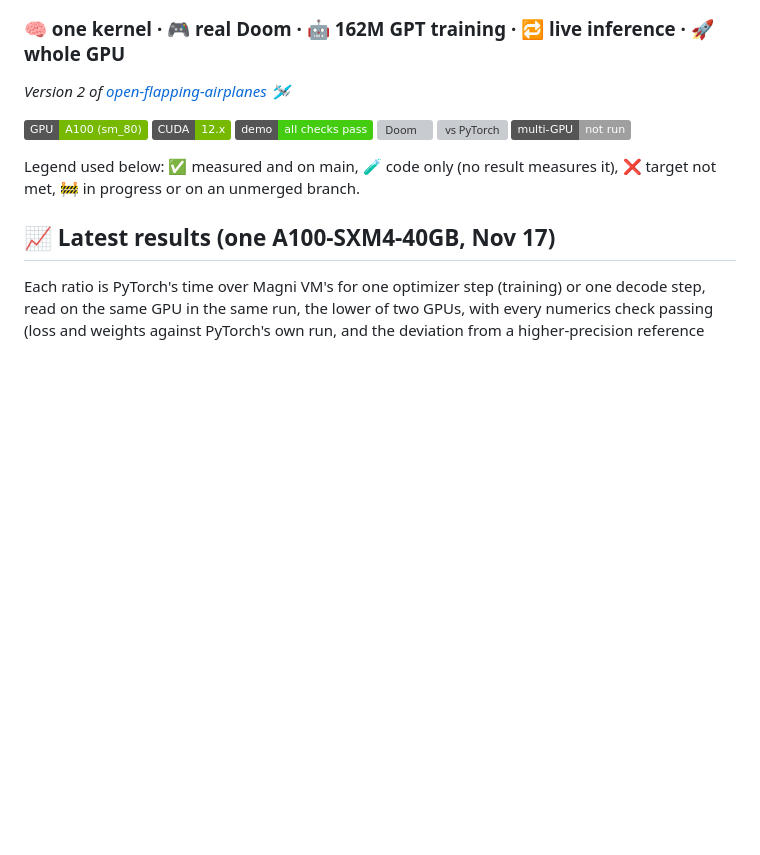
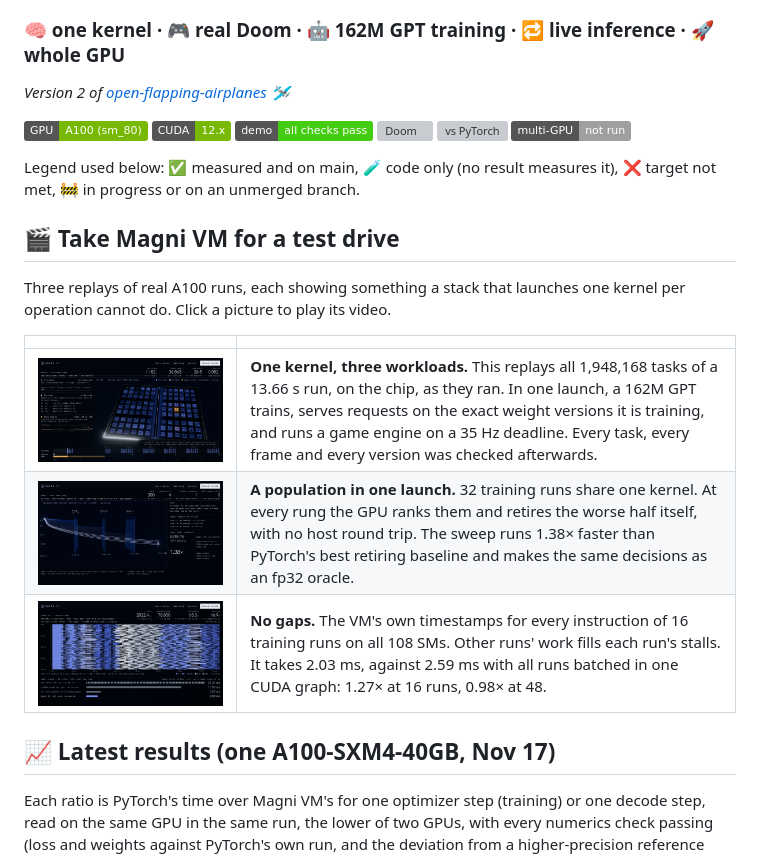
Before and after one commit to Bobliuuu/kvm, a Markdown page: README.md, the part around the change. Drawn GitHub-style; pictures changed too: assets/showcase/magni-vm-1-test-drive.jpg (added), assets/showcase/magni-vm-2-population.jpg (added), assets/showcase/magni-vm-3-no-gaps.jpg (added); badges without logos; blank space fills up the shorter version; grey boxes are pictures that could not be loaded.

Commit message:
docs(readme): take Magni VM for a test drive: three replay videos
Three replays of real A100 runs, 1920x1080 at 60 fps, with posters:
- one kernel, three workloads: all 1,948,168 tasks of a 13.66 s run
  that trains a 162M GPT, serves it on exact weight versions and runs a
  game engine at 35 Hz, in one launch;
- a population in one launch: 32 runs, the GPU retires the worse half
  at each rung (1.38x PyTorch's best retiring baseline);
- no gaps: per-instruction timestamps of 16 runs on 108 SMs.

Co-Authored-By: Claude Opus 5.5 <noreply@anthropic.com>

```diff
--- a/README.md
+++ b/README.md
@@ -7,6 +7,17 @@
 ![GPU](https://img.shields.io/badge/GPU-A100%20(sm__80)-76b900) ![CUDA](https://img.shields.io/badge/CUDA-12.x-76b900) ![demo](https://img.shields.io/badge/demo-all%20checks%20pass-brightgreen) ![Doom](https://img.shields.io/badge/Doom-700%2F700%20frames%20identical-blue) ![vs PyTorch](https://img.shields.io/badge/vs%20PyTorch-6x%20slower%20(bf16)%20%2F%2012x%20(f32)-red) ![multi-GPU](https://img.shields.io/badge/multi--GPU-not%20run-lightgrey)
 
 Legend used below: ✅ measured and on main, 🧪 code only (no result measures it), ❌ target not met, 🚧 in progress or on an unmerged branch.
+
+## 🎬 Take Magni VM for a test drive
+
+Three replays of real A100 runs, each showing something a stack that launches one kernel per operation cannot do. Click
+a picture to play its video.
+
+| | |
+|---|---|
+| [![One kernel, three workloads](assets/showcase/magni-vm-1-test-drive.jpg)](assets/showcase/magni-vm-1-test-drive.mp4) | **One kernel, three workloads.** This replays all 1,948,168 tasks of a 13.66 s run, on the chip, as they ran. In one launch, a 162M GPT trains, serves requests on the exact weight versions it is training, and runs a game engine on a 35 Hz deadline. Every task, every frame and every version was checked afterwards. |
+| [![A population in one launch](assets/showcase/magni-vm-2-population.jpg)](assets/showcase/magni-vm-2-population.mp4) | **A population in one launch.** 32 training runs share one kernel. At every rung the GPU ranks them and retires the worse half itself, with no host round trip. The sweep runs 1.38× faster than PyTorch's best retiring baseline and makes the same decisions as an fp32 oracle. |
+| [![No gaps](assets/showcase/magni-vm-3-no-gaps.jpg)](assets/showcase/magni-vm-3-no-gaps.mp4) | **No gaps.** The VM's own timestamps for every instruction of 16 training runs on all 108 SMs. Other runs' work fills each run's stalls. It takes 2.03 ms, against 2.59 ms with all runs batched in one CUDA graph: 1.27× at 16 runs, 0.98× at 48. |
 
 ## 📈 Latest results (one A100-SXM4-40GB, Nov 17)
 
```
Also changed, not shown: 3 other files.
